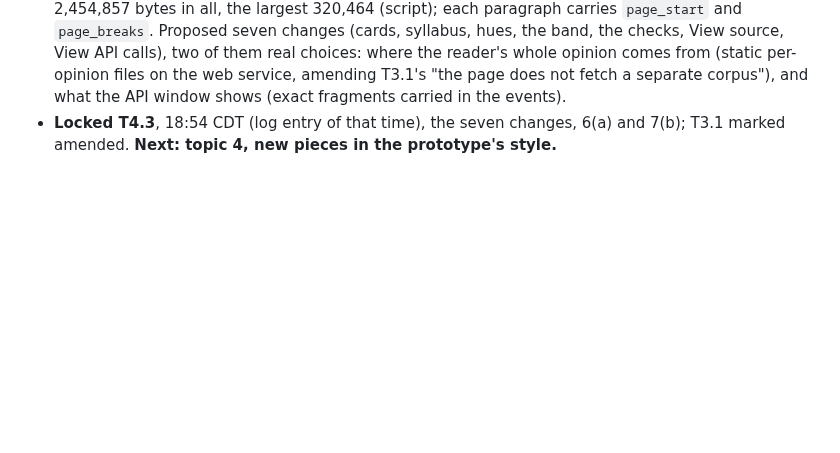
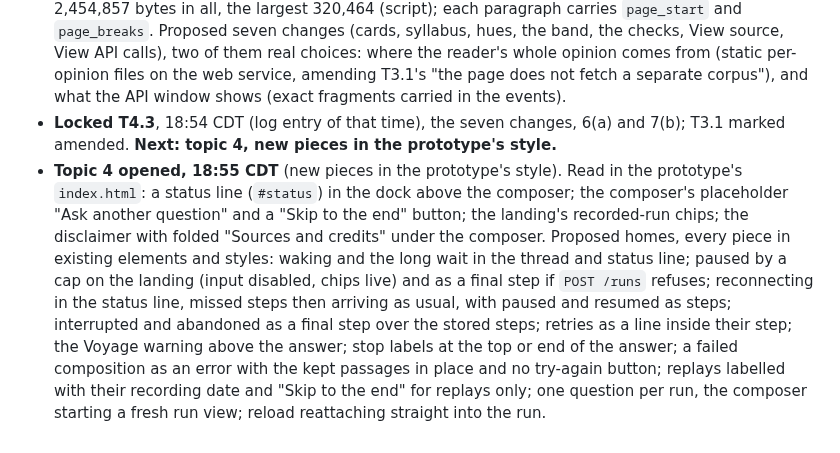
Before and after one commit to NguyenTran2002/probable-clause, a Markdown page: docs/design/phase3-working.md, the part around the change. Drawn GitHub-style; blank space fills up the shorter version.

Commit message:
Phase 3 working doc: topic 4 opened, new pieces in the prototype's style
Co-Authored-By: Claude Opus 5.5 <noreply@anthropic.com>

```diff
--- a/docs/design/phase3-working.md
+++ b/docs/design/phase3-working.md
@@ -316,3 +316,4 @@ Facts in brief §7, the frontend direction folded into `BUILD_LOG.md` (Oct 23, 2
 - **Locked T4.2**, 18:52 CDT (log entry of that time), option A. **Next: topic 3, where Areas 1 to 3 change the prototype.**
 - **Topic 3 opened, 18:53 CDT** (where Areas 1 to 3 change the prototype). Read in the prototype's `run.js`: cards go Reviewing → Kept or Discarded, each with a reason; a syllabus card and syllabus reader; four hues for four kept passages, each citation followed by its passage-ID pill; the band as one summary paragraph, a links list and one parameter list; a "Checking case names" step with a wavy red underline and a "not found in the corpus" note; citations as `search_result_location`; `submit_answer` with a `kept` list; the reader's text mock, with one source credit for every case; the API window built from a per-passage trace of request and response fragments. Corpus case files: 32, 2,454,857 bytes in all, the largest 320,464 (script); each paragraph carries `page_start` and `page_breaks`. Proposed seven changes (cards, syllabus, hues, the band, the checks, View source, View API calls), two of them real choices: where the reader's whole opinion comes from (static per-opinion files on the web service, amending T3.1's "the page does not fetch a separate corpus"), and what the API window shows (exact fragments carried in the events).
 - **Locked T4.3**, 18:54 CDT (log entry of that time), the seven changes, 6(a) and 7(b); T3.1 marked amended. **Next: topic 4, new pieces in the prototype's style.**
+- **Topic 4 opened, 18:55 CDT** (new pieces in the prototype's style). Read in the prototype's `index.html`: a status line (`#status`) in the dock above the composer; the composer's placeholder "Ask another question" and a "Skip to the end" button; the landing's recorded-run chips; the disclaimer with folded "Sources and credits" under the composer. Proposed homes, every piece in existing elements and styles: waking and the long wait in the thread and status line; paused by a cap on the landing (input disabled, chips live) and as a final step if `POST /runs` refuses; reconnecting in the status line, missed steps then arriving as usual, with paused and resumed as steps; interrupted and abandoned as a final step over the stored steps; retries as a line inside their step; the Voyage warning above the answer; stop labels at the top or end of the answer; a failed composition as an error with the kept passages in place and no try-again button; replays labelled with their recording date and "Skip to the end" for replays only; one question per run, the composer starting a fresh run view; reload reattaching straight into the run.
```
